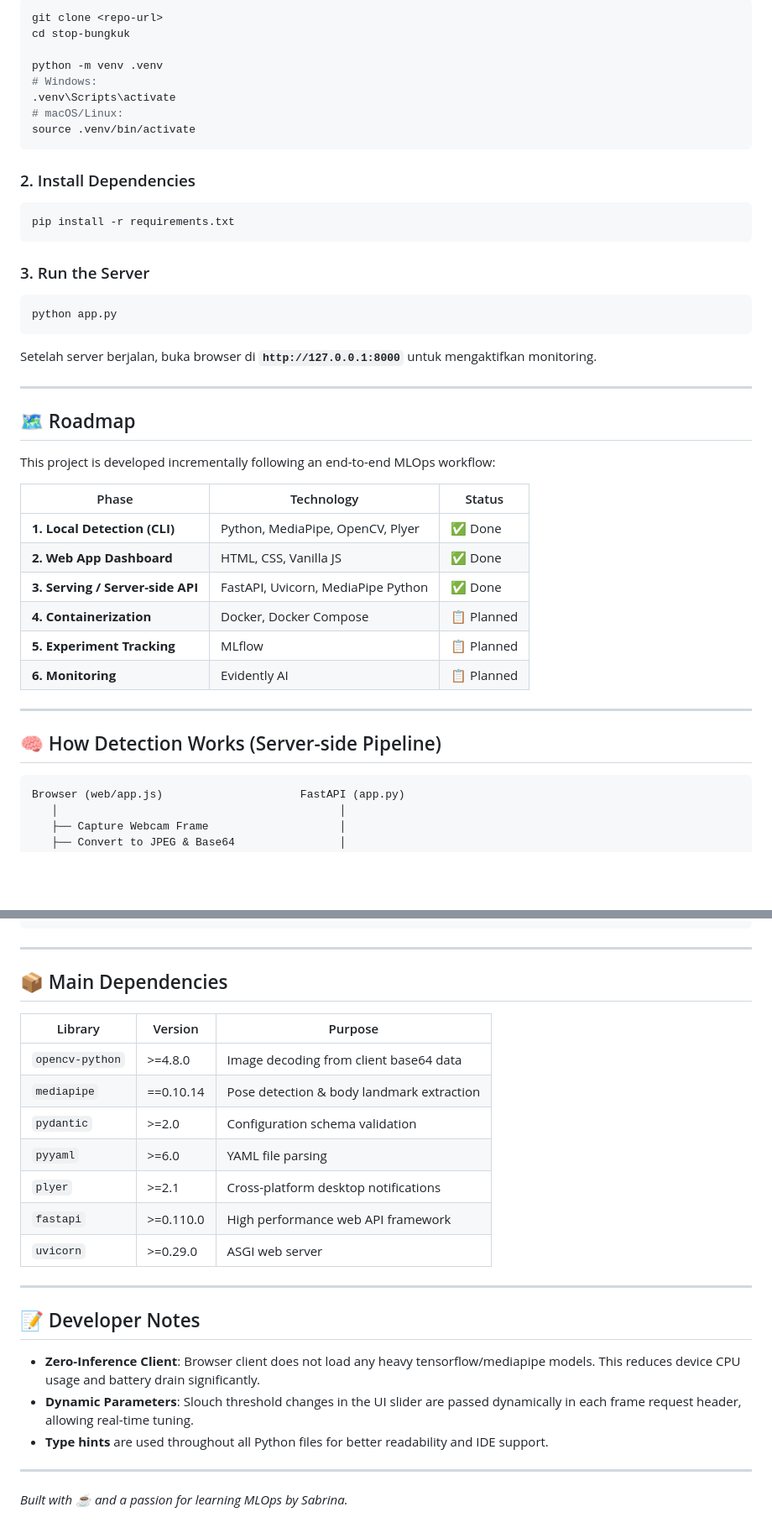
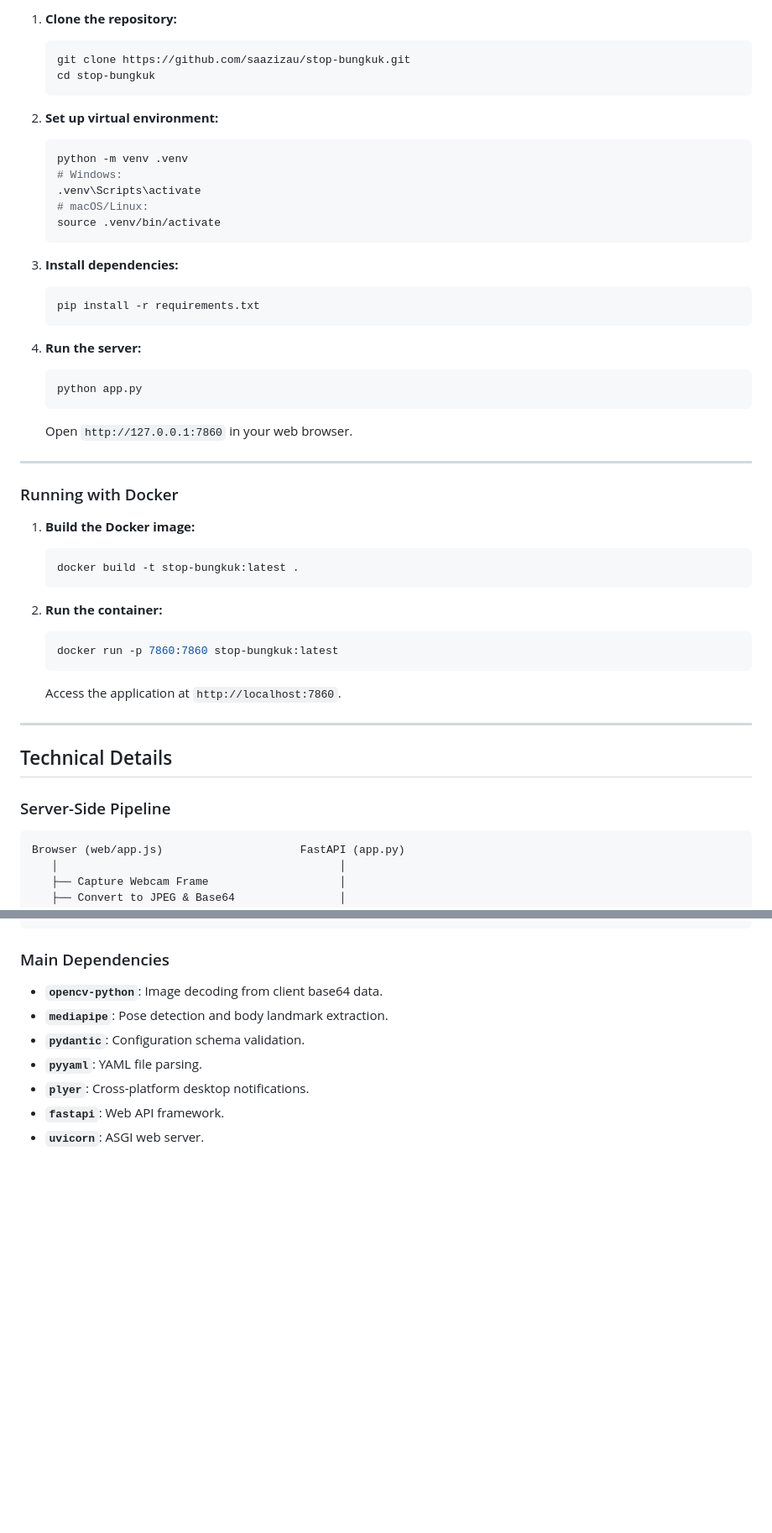
Before and after one commit to saazizau/stop-bungkuk, a Markdown page: README.md, 2 parts joined by grey strips. Shown at 84% size. Drawn GitHub-style; blank space fills up the shorter version.

````diff
--- a/README.md
+++ b/README.md
@@ -95,47 +95,50 @@ web:
 
-```bash
-git clone <repo-url>
-cd stop-bungkuk
+1. **Clone the repository:**
+   ```bash
+   git clone https://github.com/saazizau/stop-bungkuk.git
+   cd stop-bungkuk
+   ```
 
-python -m venv .venv
-# Windows:
-.venv\Scripts\activate
-# macOS/Linux:
-source .venv/bin/activate
-```
+2. **Set up virtual environment:**
+   ```bash
+   python -m venv .venv
+   # Windows:
+   .venv\Scripts\activate
+   # macOS/Linux:
+   source .venv/bin/activate
+   ```
 
-### 2. Install Dependencies
+3. **Install dependencies:**
+   ```bash
+   pip install -r requirements.txt
+   ```
 
-```bash
-pip install -r requirements.txt
-```
-
-### 3. Run the Server
-
-```bash
-python app.py
-```
-
-Setelah server berjalan, buka browser di **`http://127.0.0.1:8000`** untuk mengaktifkan monitoring.
+4. **Run the server:**
+   ```bash
+   python app.py
+   ```
+   Open `http://127.0.0.1:7860` in your web browser.
 
 ---
 
-## 🗺️ Roadmap
+### Running with Docker
 
-This project is developed incrementally following an end-to-end MLOps workflow:
+1. **Build the Docker image:**
+   ```bash
+   docker build -t stop-bungkuk:latest .
+   ```
 
-| Phase | Technology | Status |
-|-------|------------|--------|
-| **1. Local Detection (CLI)** | Python, MediaPipe, OpenCV, Plyer | ✅ Done |
-| **2. Web App Dashboard** | HTML, CSS, Vanilla JS | ✅ Done |
-| **3. Serving / Server-side API** | FastAPI, Uvicorn, MediaPipe Python | ✅ Done |
-| **4. Containerization** | Docker, Docker Compose | 📋 Planned |
-| **5. Experiment Tracking** | MLflow | 📋 Planned |
-| **6. Monitoring** | Evidently AI | 📋 Planned |
+2. **Run the container:**
+   ```bash
+   docker run -p 7860:7860 stop-bungkuk:latest
+   ```
+   Access the application at `http://localhost:7860`.
 
 ---
 
-## 🧠 How Detection Works (Server-side Pipeline)
+## Technical Details
+
+### Server-Side Pipeline
 
 ```
 Browser (web/app.js)                     FastAPI (app.py)
@@ -156,28 +159,12 @@ Render landmarks to Canvas
 Update Dashboard UI
 ```
 
----
+### Main Dependencies
 
-## 📦 Main Dependencies
-
-| Library | Version | Purpose |
-|---------|---------|---------|
-| `opencv-python` | >=4.8.0 | Image decoding from client base64 data |
-| `mediapipe` | ==0.10.14 | Pose detection & body landmark extraction |
-| `pydantic` | >=2.0 | Configuration schema validation |
-| `pyyaml` | >=6.0 | YAML file parsing |
-| `plyer` | >=2.1 | Cross-platform desktop notifications |
-| `fastapi` | >=0.110.0 | High performance web API framework |
-| `uvicorn` | >=0.29.0 | ASGI web server |
-
----
-
-## 📝 Developer Notes
-
-- **Zero-Inference Client**: Browser client does not load any heavy tensorflow/mediapipe models. This reduces device CPU usage and battery drain significantly.
-- **Dynamic Parameters**: Slouch threshold changes in the UI slider are passed dynamically in each frame request header, allowing real-time tuning.
-- **Type hints** are used throughout all Python files for better readability and IDE support.
-
----
-
-*Built with ☕ and a passion for learning MLOps by Sabrina.*
+* **`opencv-python`**: Image decoding from client base64 data.
+* **`mediapipe`**: Pose detection and body landmark extraction.
+* **`pydantic`**: Configuration schema validation.
+* **`pyyaml`**: YAML file parsing.
+* **`plyer`**: Cross-platform desktop notifications.
+* **`fastapi`**: Web API framework.
+* **`uvicorn`**: ASGI web server.
````
Also changed, not shown: other parts of README.md (+32 -32 lines).
